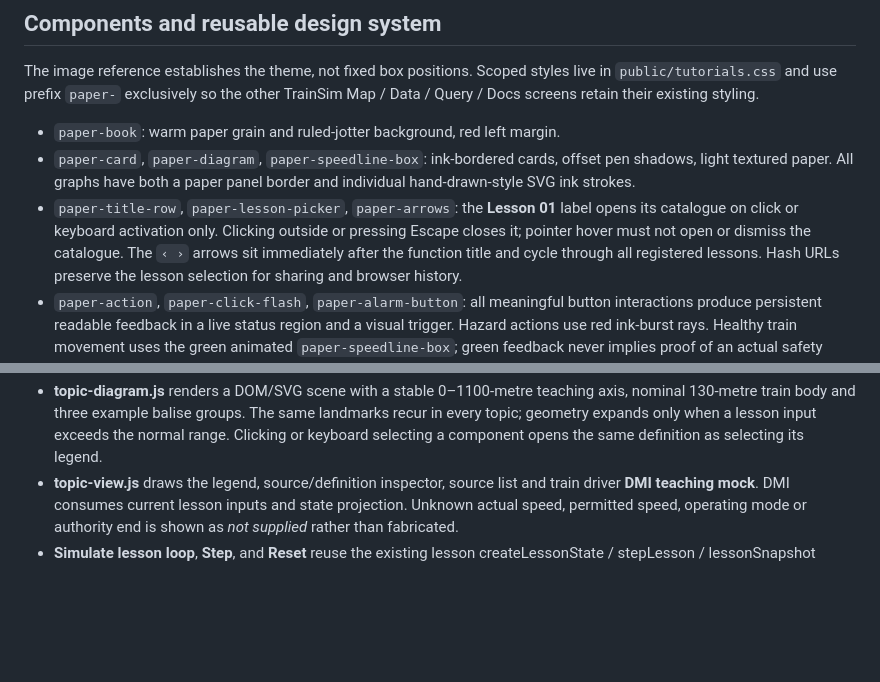
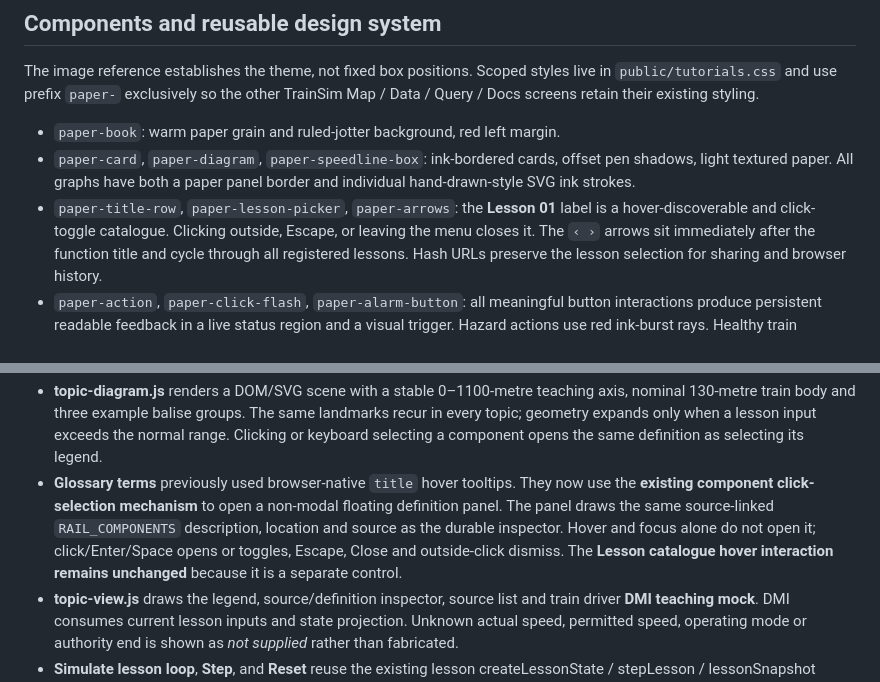
Before and after one commit to EkimChau/TrainSim, a Markdown page: docs/sim/tutorials.md, 2 parts joined by grey strips. Drawn GitHub-style; blank space fills up the shorter version.

Commit message:
docs(tutorials): scope click glossary behaviour, preserve unrelated lesson hover

```diff
--- a/docs/sim/tutorials.md
+++ b/docs/sim/tutorials.md
@@ -22,8 +22,8 @@ TrainSim Map / Data / Query / Docs screens retain their existing styling.
   pen shadows, light textured paper. All graphs have both a paper panel border
   and individual hand-drawn-style SVG ink strokes.
 - `paper-title-row`, `paper-lesson-picker`, `paper-arrows`: the **Lesson 01** label
-  opens its catalogue on click or keyboard activation only. Clicking outside or
-  pressing Escape closes it; pointer hover must not open or dismiss the catalogue. The `‹ ›` arrows sit immediately after the
+  is a hover-discoverable and click-toggle catalogue. Clicking outside, Escape,
+  or leaving the menu closes it. The `‹ ›` arrows sit immediately after the
   function title and cycle through all registered lessons. Hash URLs preserve the
   lesson selection for sharing and browser history.
 - `paper-action`, `paper-click-flash`, `paper-alarm-button`: all meaningful button
@@ -175,6 +175,13 @@ interlocking, driver display, and level/mode concepts.
   The same landmarks recur in every topic; geometry expands only when a lesson
   input exceeds the normal range. Clicking or keyboard selecting a component
   opens the same definition as selecting its legend.
+- **Glossary terms** previously used browser-native `title` hover tooltips. They
+  now use the **existing component click-selection mechanism** to open a
+  non-modal floating definition panel. The panel draws the same source-linked
+  `RAIL_COMPONENTS` description, location and source as the durable inspector.
+  Hover and focus alone do not open it; click/Enter/Space opens or toggles,
+  Escape, Close and outside-click dismiss. The **Lesson catalogue hover
+  interaction remains unchanged** because it is a separate control.
 - **topic-view.js** draws the legend, source/definition inspector, source list
   and train driver **DMI teaching mock**. DMI consumes current lesson inputs
   and state projection. Unknown actual speed, permitted speed, operating mode
```
